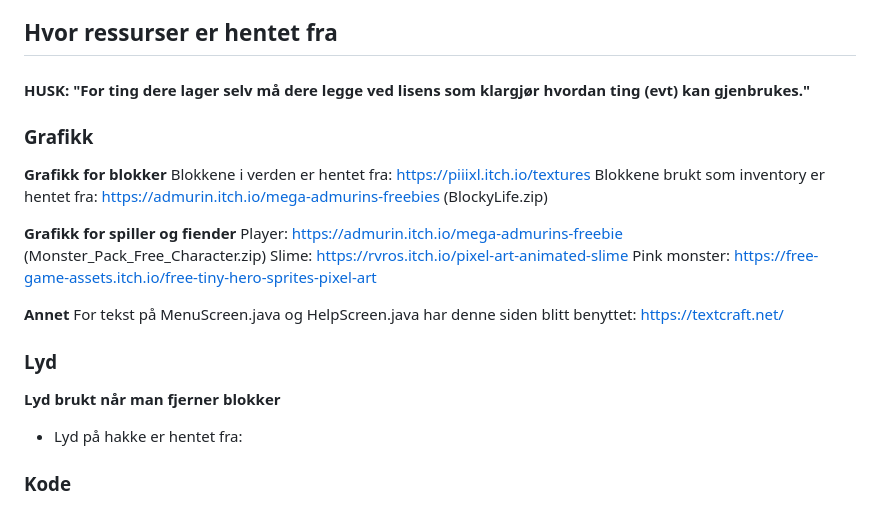
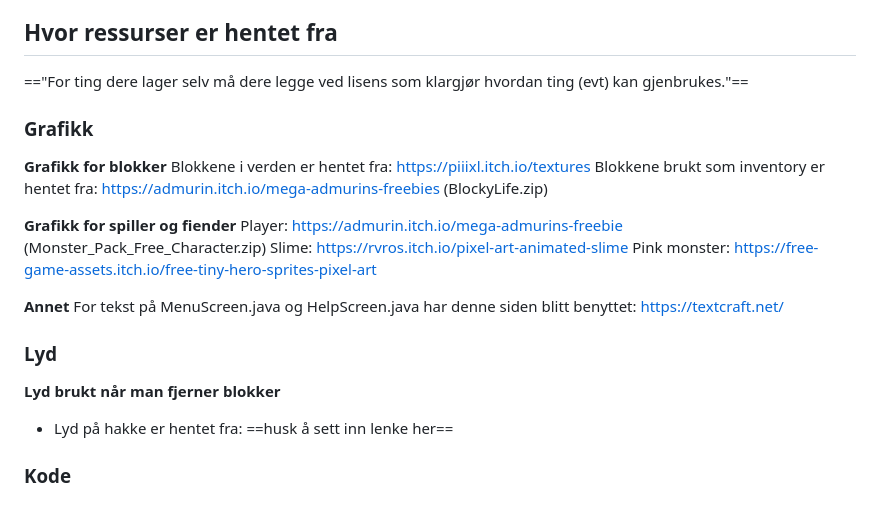
Before and after one commit to samuelsjoen/Minecraft-2D, a Markdown page: README.md, the part around the change. GitHub-like rendering.

Commit message:
Små endringer

```diff
--- a/README.md
+++ b/README.md
@@ -52,7 +52,7 @@ For å kjøre koden, følg disse trinnene:
 
 ## Hvor ressurser er hentet fra
 
-#### HUSK: "For ting dere lager selv må dere legge ved lisens som klargjør hvordan ting (evt) kan gjenbrukes."
+=="For ting dere lager selv må dere legge ved lisens som klargjør hvordan ting (evt) kan gjenbrukes."==
 
 ### Grafikk
 
@@ -71,7 +71,7 @@ For tekst på MenuScreen.java og HelpScreen.java har denne siden blitt benyttet:
 ### Lyd
 
 **Lyd brukt når man fjerner blokker**
-- Lyd på hakke er hentet fra:
+- Lyd på hakke er hentet fra: ==husk å sett inn lenke her==
 
 ### Kode
 Brukt denne videoen som grunnlag for BodyHelperService.java, GameEntity.java og MinecraftMap.java: https://www.youtube.com/playlist?list=PLVNiGun9focYT2OVFUzL30wUtOToo6frD
```
Also changed, not shown: doc/prosjektkrav.md (+0 -1 lines).
